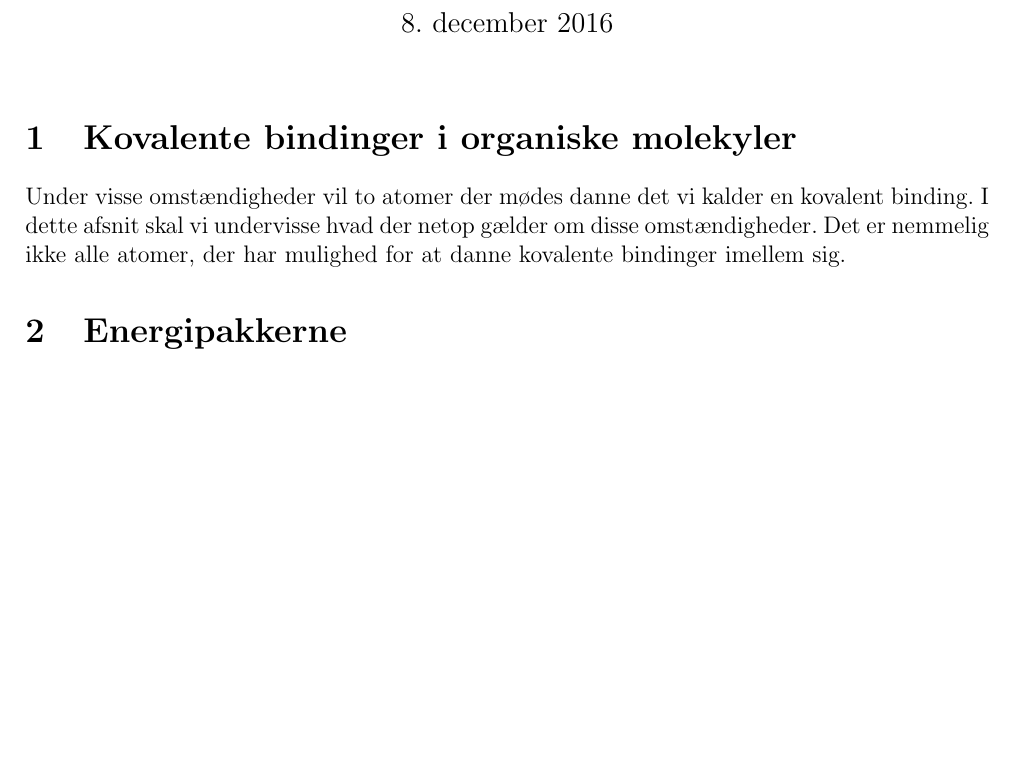
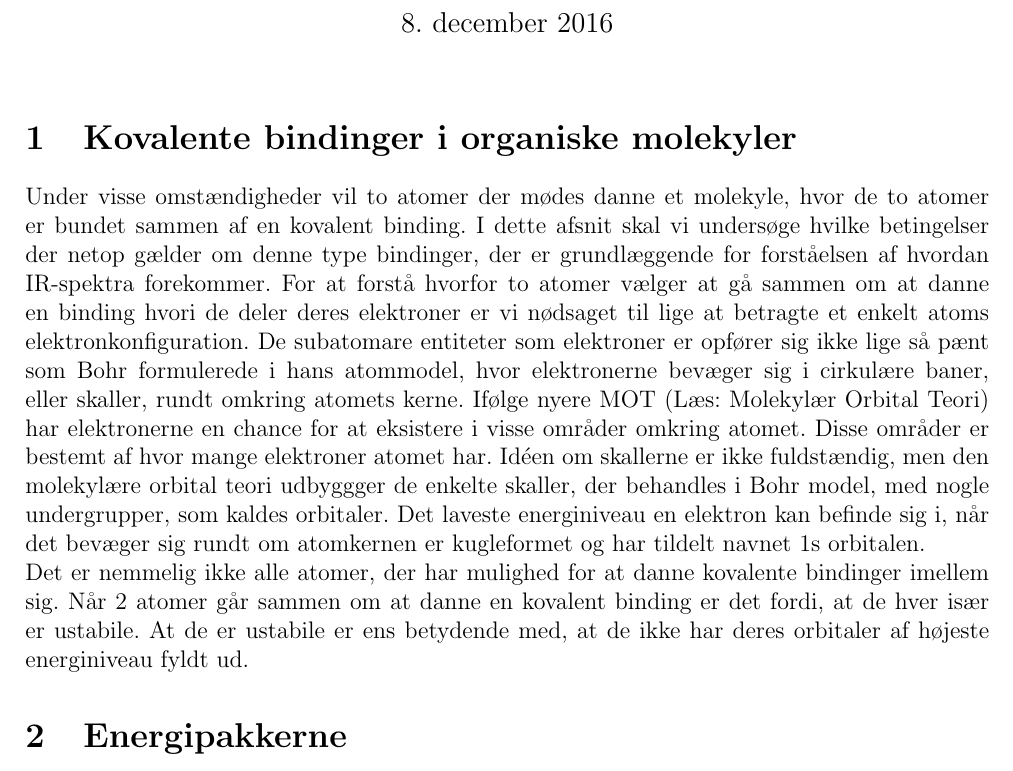
Before and after one commit to mikkelbjoern/SRP-Fysik-kemi, a LaTeX document (Main.tex): part of page 1 of 3 before the commit and part of page 1 of 4 after it, cut so that both start at the same text, the shorter picture padded with empty space. Compiled offline with LaTeX, dvips and Ghostscript.

Commit message:
Preparing for MOT tex

```diff
--- a/Main.tex
+++ b/Main.tex
@@ -102,7 +102,12 @@
 \maketitle
 \section{Kovalente bindinger i organiske molekyler}
 
-Under visse omstændigheder vil to atomer der mødes danne det vi kalder en kovalent binding. I dette afsnit skal vi undervisse hvad der netop gælder om disse omstændigheder. Det er nemmelig ikke alle atomer, der har mulighed for at danne kovalente bindinger imellem sig.
+Under visse omstændigheder vil to atomer der mødes danne et molekyle, hvor de to atomer er bundet sammen af en kovalent binding. I dette afsnit skal vi undersøge hvilke betingelser der netop gælder om denne type bindinger, der er grundlæggende for forståelsen af hvordan IR-spektra forekommer. For at forstå hvorfor to atomer vælger at gå sammen om at danne en binding hvori de deler deres elektroner er vi nødsaget til lige at betragte et enkelt atoms elektronkonfiguration. De subatomare entiteter som elektroner er opfører sig ikke lige så pænt som Bohr formulerede i hans atommodel, hvor elektronerne bevæger sig i cirkulære baner, eller skaller, rundt omkring atomets kerne. Ifølge nyere MOT (Læs: Molekylær Orbital Teori) har elektronerne en chance for at eksistere i visse områder omkring atomet. Disse områder er bestemt af hvor mange elektroner atomet har. Idéen om skallerne er ikke fuldstændig, men den molekylære orbital teori udbyggger de enkelte skaller, der behandles i Bohr model, med nogle undergrupper, som kaldes orbitaler. Det laveste energiniveau en elektron kan befinde sig i, når det bevæger sig rundt om atomkernen er kugleformet og har tildelt navnet 1s orbitalen.
+
+
+
+
+Det er nemmelig ikke alle atomer, der har mulighed for at danne kovalente bindinger imellem sig. Når 2 atomer går sammen om at danne en kovalent binding er det fordi, at de hver især er ustabile. At de er ustabile er ens betydende med, at de ikke har deres orbitaler af højeste energiniveau fyldt ud.
 
 \section{Energipakkerne}
 \subsection{Nabo- og singlepakker}
```
Also changed, not shown: Main.pdf, 2 other files.
